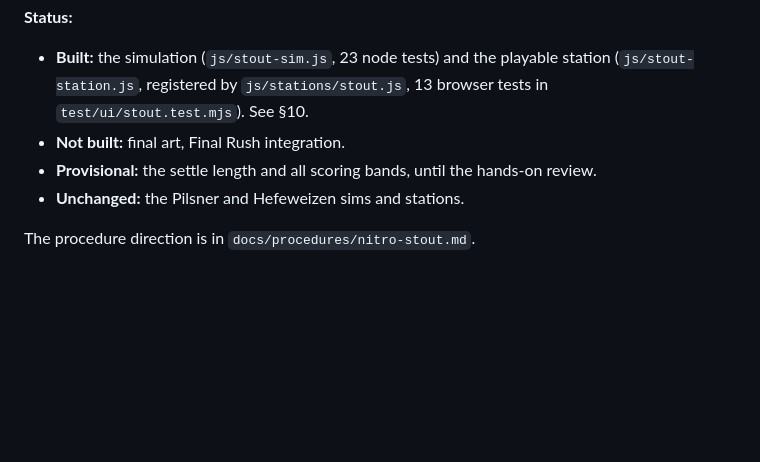
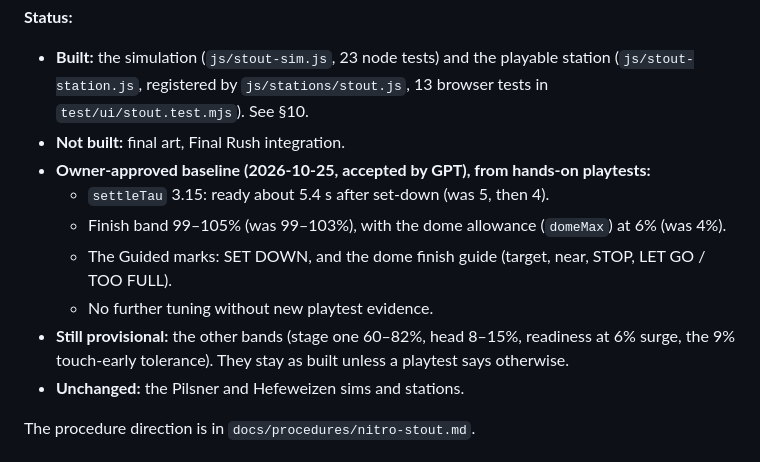
Before and after one commit to mcroney531-ctrl/perfect-pour, a Markdown page: docs/nitro-behaviour.md, the part around the change. Rendered like a GitHub page; blank space fills up the shorter version.

Commit message:
Docs: record the owner-approved Nitro baseline (settleTau 3.15, finish 99-105%, dome 6%)
Co-Authored-By: Claude Opus 5.5 <noreply@anthropic.com>
Claude-Session: https://claude.ai/code/session_015ZkLHiwjAQ1ocskLp6ToQ8

```diff
--- a/docs/nitro-behaviour.md
+++ b/docs/nitro-behaviour.md
@@ -3,7 +3,12 @@
 **Status:**
 - **Built:** the simulation (`js/stout-sim.js`, 23 node tests) and the playable station (`js/stout-station.js`, registered by `js/stations/stout.js`, 13 browser tests in `test/ui/stout.test.mjs`). See §10.
 - **Not built:** final art, Final Rush integration.
-- **Provisional:** the settle length and all scoring bands, until the hands-on review.
+- **Owner-approved baseline (2026-10-25, accepted by GPT), from hands-on playtests:**
+  - `settleTau` 3.15: ready about 5.4 s after set-down (was 5, then 4).
+  - Finish band 99–105% (was 99–103%), with the dome allowance (`domeMax`) at 6% (was 4%).
+  - The Guided marks: SET DOWN, and the dome finish guide (target, near, STOP, LET GO / TOO FULL).
+  - No further tuning without new playtest evidence.
+- **Still provisional:** the other bands (stage one 60–82%, head 8–15%, readiness at 6% surge, the 9% touch-early tolerance). They stay as built unless a playtest says otherwise.
 - **Unchanged:** the Pilsner and Hefeweizen sims and stations.
 
 The procedure direction is in `docs/procedures/nitro-stout.md`.
```
